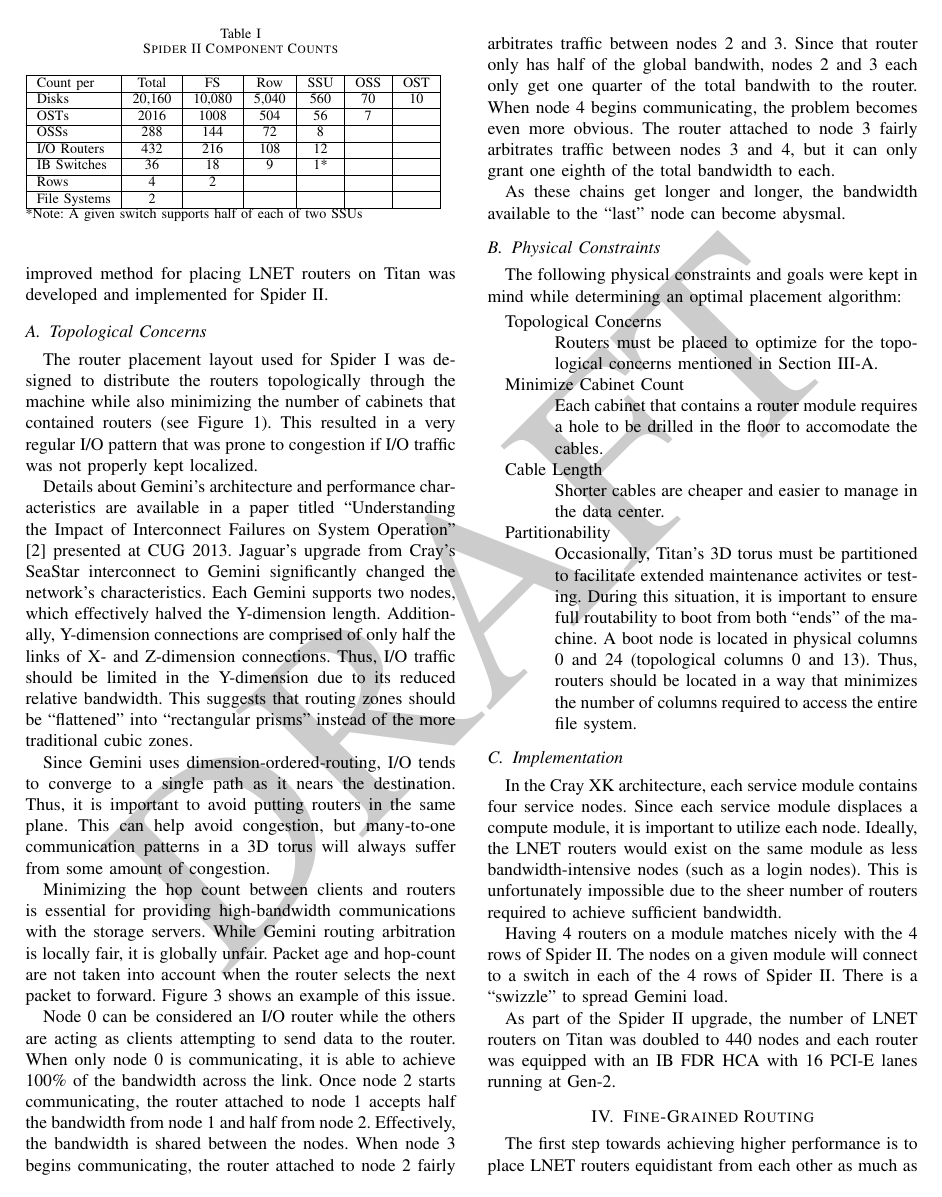
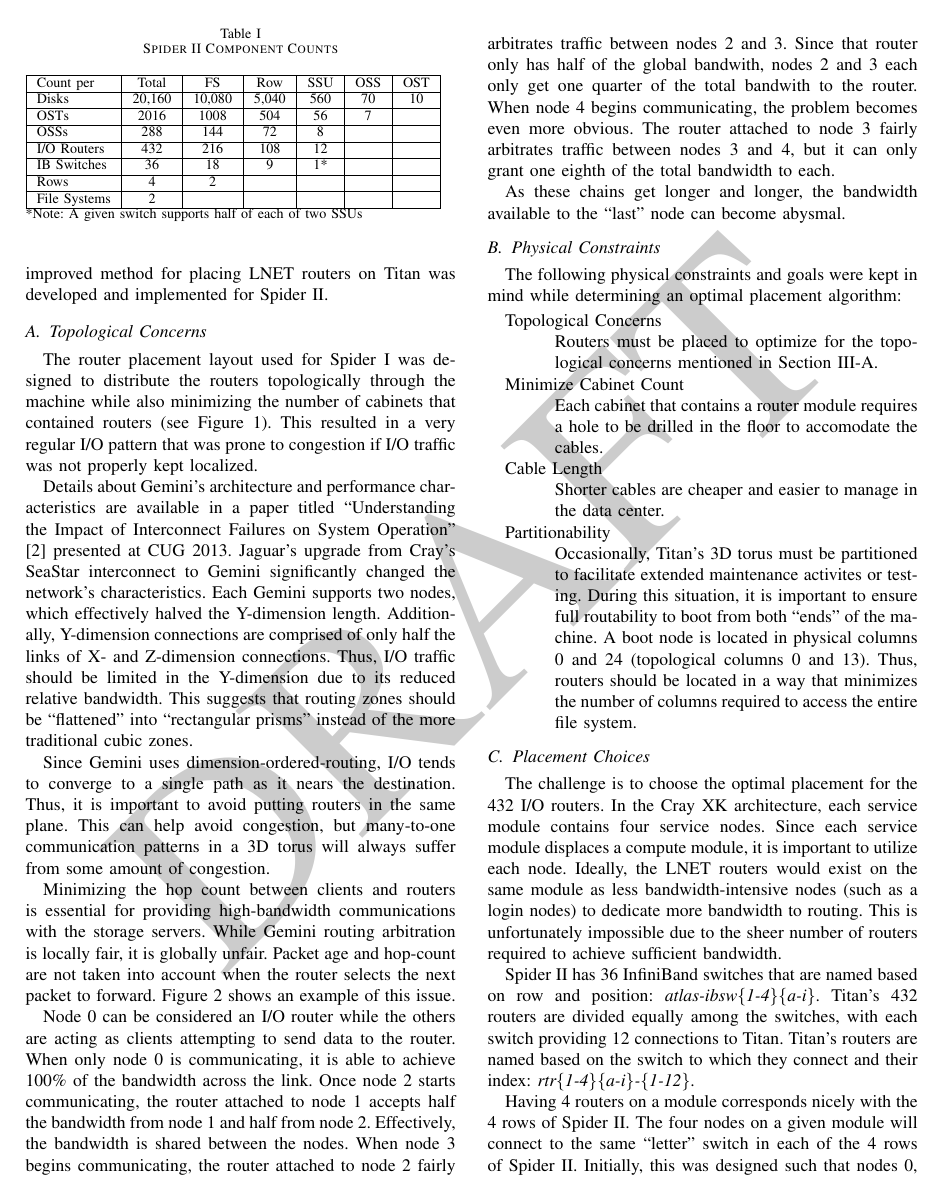
Before and after one commit to ORNL-TechInt/cug14-fgr, a LaTeX paper (cug14-fgr.tex, which reads sections/placement.tex): page 2 of 4. Compiled offline with pdfLaTeX.

Commit message:
Placement work-in-progress

```diff
--- a/sections/placement.tex
+++ b/sections/placement.tex
@@ -99,19 +93,23 @@
     columns required to access the entire file system.
 \end{description}
 
-\subsection{Implementation}
+\subsection{Placement Choices}
 
-In the Cray~XK architecture, each service module contains four service nodes.
+The challenge is to choose the optimal placement for the 432 I/O routers. In
+the Cray~XK architecture, each service module contains four service nodes.
 Since each service module displaces a compute module, it is important to
 utilize each node.  Ideally, the LNET routers would exist on the same module as
-less bandwidth-intensive nodes (such as a login nodes).  This is unfortunately
-impossible due to the sheer number of routers required to achieve sufficient
-bandwidth.
+less bandwidth-intensive nodes (such as a login nodes) to dedicate more
+bandwidth to routing.  This is unfortunately impossible due to the sheer number
+of routers required to achieve sufficient bandwidth.
 
-Having 4 routers on a module matches nicely with the 4 rows of Spider~II.  The
-nodes on a given module will connect to a switch in each of the 4 rows of
-Spider~II.  There is a ``swizzle'' to spread Gemini load.
+Spider~II has 36 InfiniBand switches that are named based on row and position:
+\textit{atlas-ibsw\{1-4\}\{a-i\}}.  Titan's 432 routers are divided equally
+among the switches, with each switch providing 12 connections to Titan.
+Titan's routers are named based on the switch to which they connect and their
+index: \textit{rtr\{1-4\}\{a-i\}-\{1-12\}}.
 
-As part of the Spider~II upgrade, the number of LNET routers on Titan was
-doubled to 440 nodes and each router was equipped with an IB FDR HCA with 16
-PCI-E lanes running at Gen-2.
+Having 4 routers on a module corresponds nicely with the 4 rows of Spider~II.
+The  four nodes on a given module will connect to the same ``letter'' switch in
+each of the 4 rows of Spider~II.  Initially, this was designed such that nodes
+0, 1, 2, and 3 connected to rows 1, 2, 3, and 4, respectively.  Before
@@ -117,0 +122 @@
+module.
```
Also changed, not shown: sections/placement.tex (19 more changed lines).
